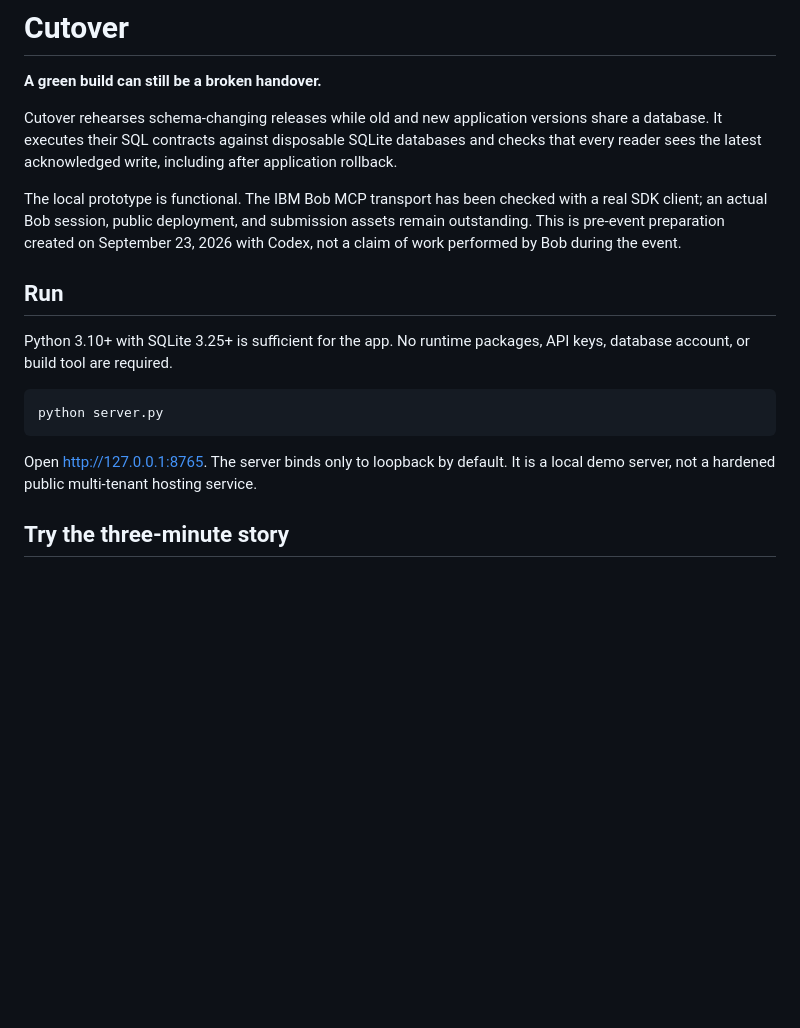
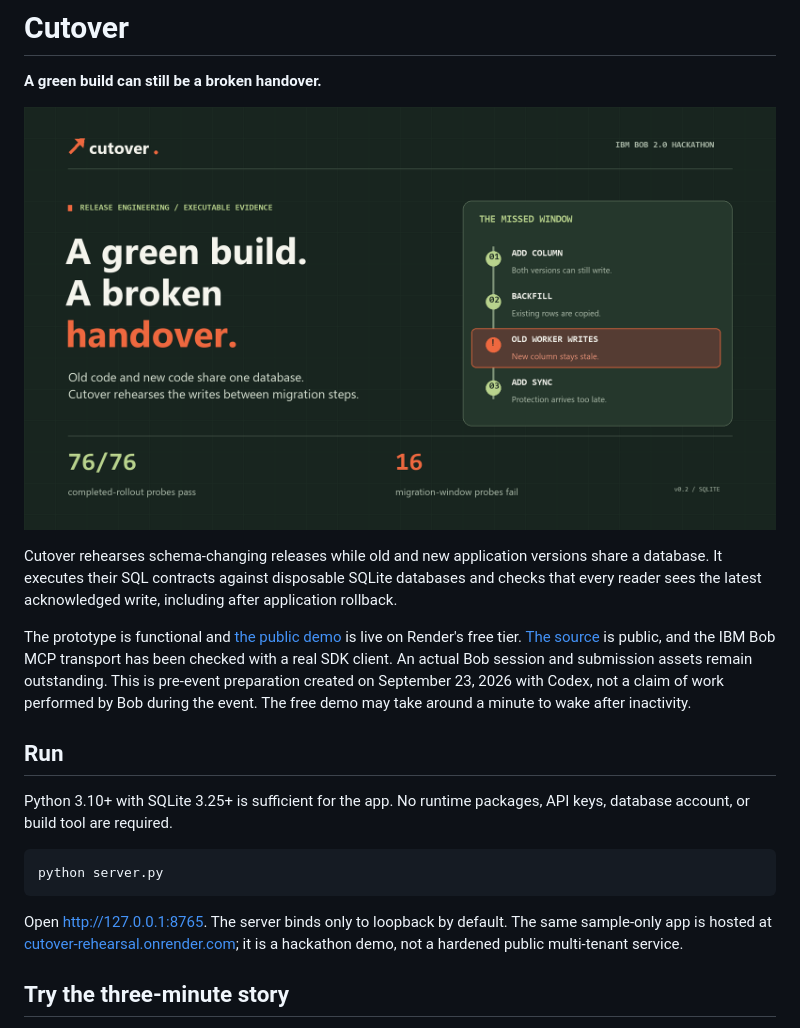
Before and after one commit to josepha-mayo/cutover, a Markdown page: README.md, the part around the change. GitHub-like rendering; pictures changed too: presentation/cover.png (added); blank space fills up the shorter version.

Commit message:
Prepare hosted demo and presentation assets

````diff
--- a/README.md
+++ b/README.md
@@ -2,9 +2,11 @@
 
 **A green build can still be a broken handover.**
 
+![Cutover shows the missed write between a backfill and synchronization](presentation/cover.png)
+
 Cutover rehearses schema-changing releases while old and new application versions share a database. It executes their SQL contracts against disposable SQLite databases and checks that every reader sees the latest acknowledged write, including after application rollback.
 
-The local prototype is functional. The IBM Bob MCP transport has been checked with a real SDK client; an actual Bob session, public deployment, and submission assets remain outstanding. This is pre-event preparation created on September 23, 2026 with Codex, not a claim of work performed by Bob during the event.
+The prototype is functional and [the public demo](https://cutover-rehearsal.onrender.com/) is live on Render's free tier. [The source](https://github.com/josepha-mayo/cutover) is public, and the IBM Bob MCP transport has been checked with a real SDK client. An actual Bob session and submission assets remain outstanding. This is pre-event preparation created on September 23, 2026 with Codex, not a claim of work performed by Bob during the event. The free demo may take around a minute to wake after inactivity.
 
 ## Run
 
@@ -14,7 +16,7 @@ Python 3.10+ with SQLite 3.25+ is sufficient for the app. No runtime packages, A
 python server.py
 ```
 
-Open http://127.0.0.1:8765. The server binds only to loopback by default. It is a local demo server, not a hardened public multi-tenant hosting service.
+Open http://127.0.0.1:8765. The server binds only to loopback by default. The same sample-only app is hosted at [cutover-rehearsal.onrender.com](https://cutover-rehearsal.onrender.com/); it is a hackathon demo, not a hardened public multi-tenant service.
 
 ## Try the three-minute story
 
````
Also changed, not shown: docs/STATUS.md (+9 -7 lines), docs/SUBMISSION.md (+5 -5 lines), 3 other files.
